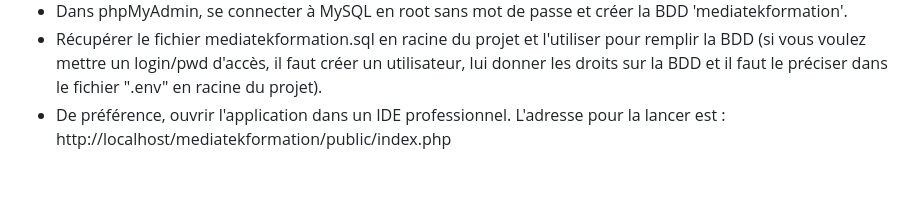
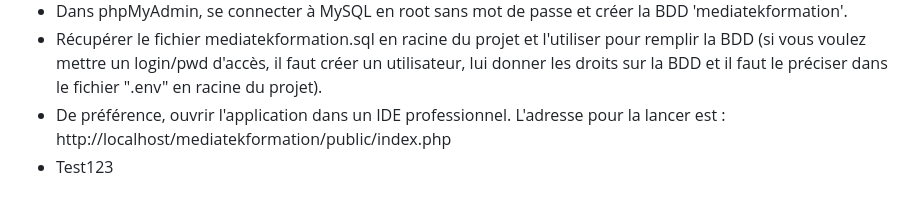
Before and after one commit to Wassim-06/MediatekFormation, a Markdown page: README.md, the part around the change. GitHub-like rendering.

Commit message:
Mise à jour du README pour tester le déploiement continu

```diff
--- a/README.md
+++ b/README.md
@@ -84,3 +84,4 @@ Le chemin des images (des 2 tailles) n'est pas mémorisé dans la BDD car il peu
 - Dans phpMyAdmin, se connecter à MySQL en root sans mot de passe et créer la BDD 'mediatekformation'.<br>
 - Récupérer le fichier mediatekformation.sql en racine du projet et l'utiliser pour remplir la BDD (si vous voulez mettre un login/pwd d'accès, il faut créer un utilisateur, lui donner les droits sur la BDD et il faut le préciser dans le fichier ".env" en racine du projet).<br>
 - De préférence, ouvrir l'application dans un IDE professionnel. L'adresse pour la lancer est : http://localhost/mediatekformation/public/index.php<br>
+- Test123
```
